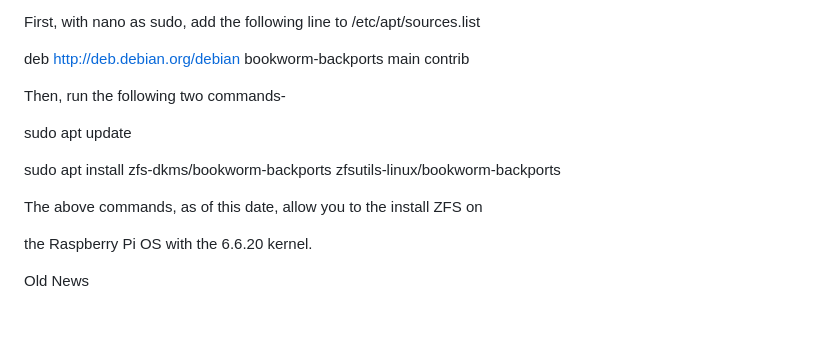
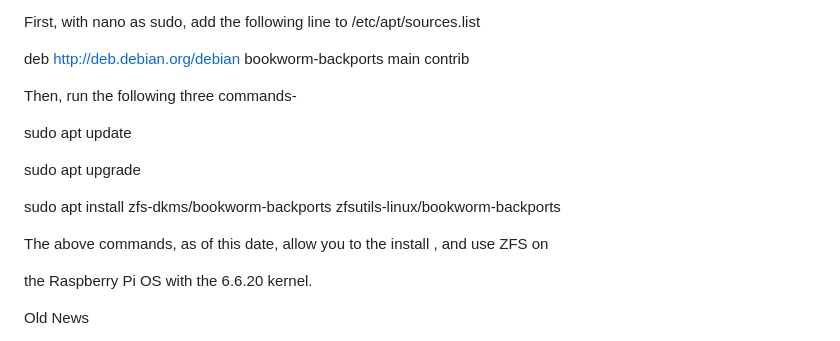
Before and after one commit to bobk48/RaspberryPiOS, a Markdown page: README.md, the part around one of its changes. Rendered like a GitHub page; blank space fills up the shorter version.

```diff
--- a/README.md
+++ b/README.md
@@ -13,13 +13,15 @@ First, with nano as sudo, add the following line to /etc/apt/sources.list
 
 deb http://deb.debian.org/debian bookworm-backports main contrib
 
-Then, run the following two commands-
+Then, run the following three commands-
 
 sudo apt update
 
+sudo apt upgrade
+
 sudo apt install zfs-dkms/bookworm-backports zfsutils-linux/bookworm-backports
 
-The above commands, as of this date, allow you to the install ZFS on
+The above commands, as of this date, allow you to the install , and use ZFS on
 
 the Raspberry Pi OS with the 6.6.20 kernel.
 
```
Also changed, not shown: other parts of README.md (+1 -1 lines).
